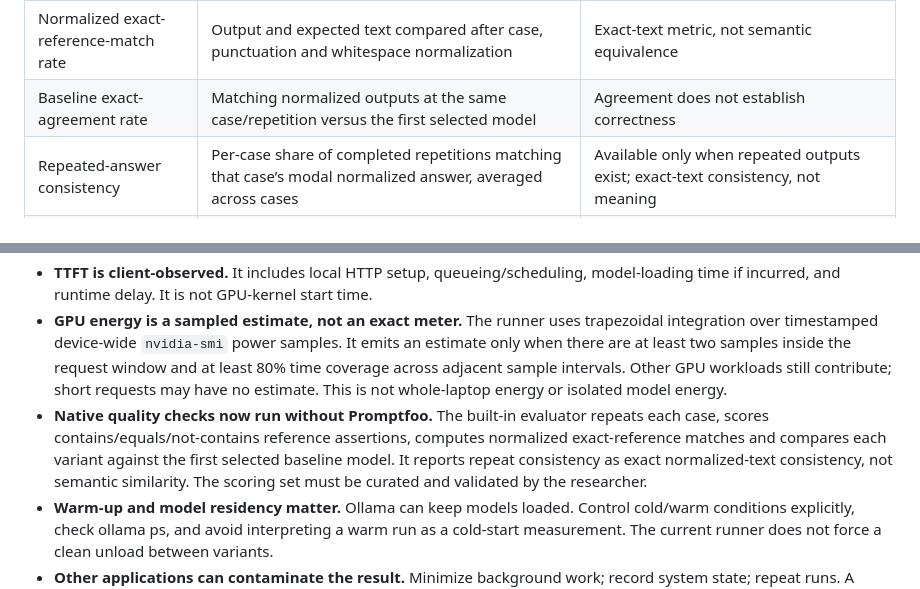
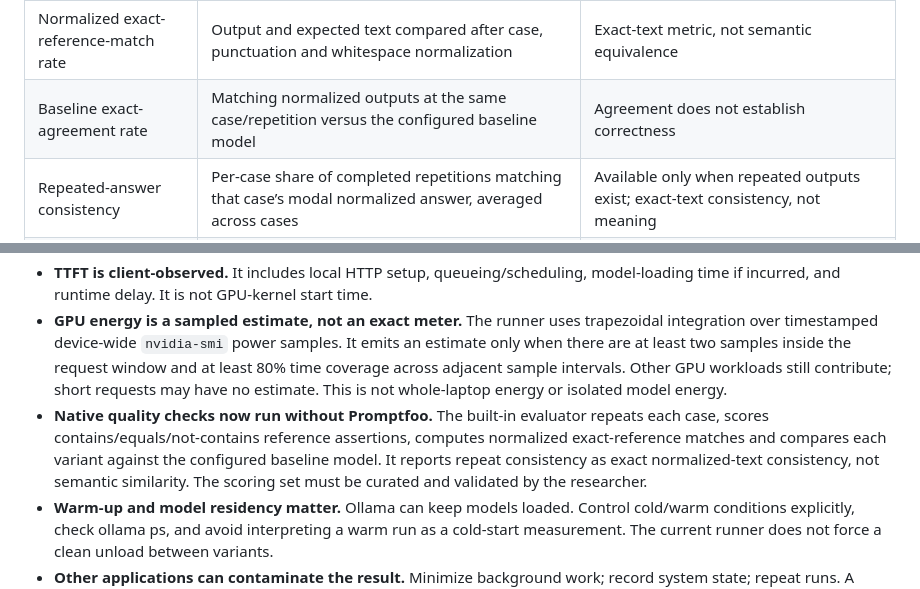
Before and after one commit to dis-craft/LLM-observatory, a Markdown page: docs/measurement-guide.md, 2 parts joined by grey strips. Drawn GitHub-style.

Commit message:
Clarify explicit baseline selection in measurement guide

```diff
--- a/docs/measurement-guide.md
+++ b/docs/measurement-guide.md
@@ -37,7 +37,7 @@
 | Telemetry sample count during request | Count of periodic sampler records timestamped within the request window | Indicates whether the sampling window captured any readings |
 | Reference pass rate | Passed native assertions divided by all attempted trials; failed requests count as failures | Depends on reference dataset and assertion rule; not general factuality |
 | Normalized exact-reference-match rate | Output and expected text compared after case, punctuation and whitespace normalization | Exact-text metric, not semantic equivalence |
-| Baseline exact-agreement rate | Matching normalized outputs at the same case/repetition versus the first selected model | Agreement does not establish correctness |
+| Baseline exact-agreement rate | Matching normalized outputs at the same case/repetition versus the configured baseline model | Agreement does not establish correctness |
 | Repeated-answer consistency | Per-case share of completed repetitions matching that case’s modal normalized answer, averaged across cases | Available only when repeated outputs exist; exact-text consistency, not meaning |
 | Inference failure rate | Failed request trials divided by attempted quality trials | Runtime/request failures; distinct from wrong answers |
 | Promptfoo assertion result | Configured contains, equals, or not-contains assertion against the expected phrase | Optional external evaluator; basic output regression check |
@@ -74,7 +74,7 @@ Runtime-reported total_duration and client-observed client_latency_s are kept as
 - **Sampled peaks can miss short spikes.** Sampling at one second is not a guarantee of observing the true maximum. Short requests may have zero telemetry samples inside their measured window.
 - **TTFT is client-observed.** It includes local HTTP setup, queueing/scheduling, model-loading time if incurred, and runtime delay. It is not GPU-kernel start time.
 - **GPU energy is a sampled estimate, not an exact meter.** The runner uses trapezoidal integration over timestamped device-wide `nvidia-smi` power samples. It emits an estimate only when there are at least two samples inside the request window and at least 80% time coverage across adjacent sample intervals. Other GPU workloads still contribute; short requests may have no estimate. This is not whole-laptop energy or isolated model energy.
-- **Native quality checks now run without Promptfoo.** The built-in evaluator repeats each case, scores contains/equals/not-contains reference assertions, computes normalized exact-reference matches and compares each variant against the first selected baseline model. It reports repeat consistency as exact normalized-text consistency, not semantic similarity. The scoring set must be curated and validated by the researcher.
+- **Native quality checks now run without Promptfoo.** The built-in evaluator repeats each case, scores contains/equals/not-contains reference assertions, computes normalized exact-reference matches and compares each variant against the configured baseline model. It reports repeat consistency as exact normalized-text consistency, not semantic similarity. The scoring set must be curated and validated by the researcher.
 - **Warm-up and model residency matter.** Ollama can keep models loaded. Control cold/warm conditions explicitly, check ollama ps, and avoid interpreting a warm run as a cold-start measurement. The current runner does not force a clean unload between variants.
 - **Other applications can contaminate the result.** Minimize background work; record system state; repeat runs. A before/after difference is an observed association, not exact model-only attribution.
 - **Observer overhead exists.** The telemetry sampler runs during the workload and consumes some resources.
```
